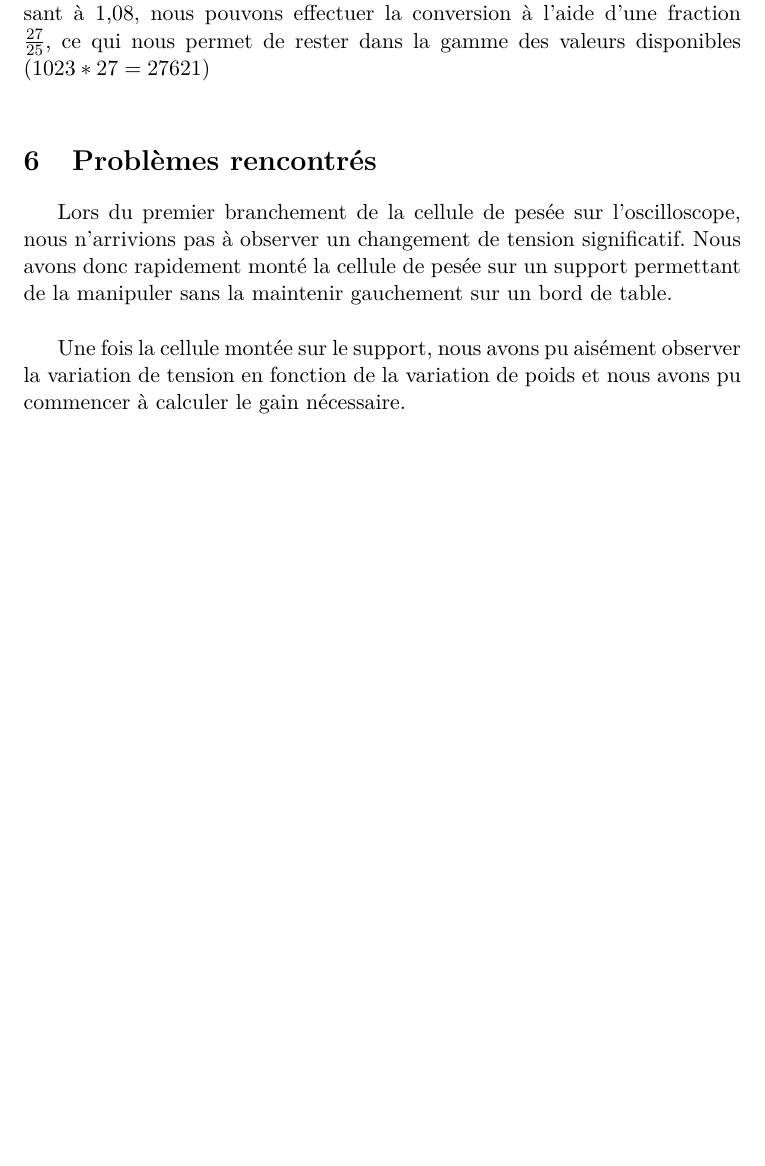
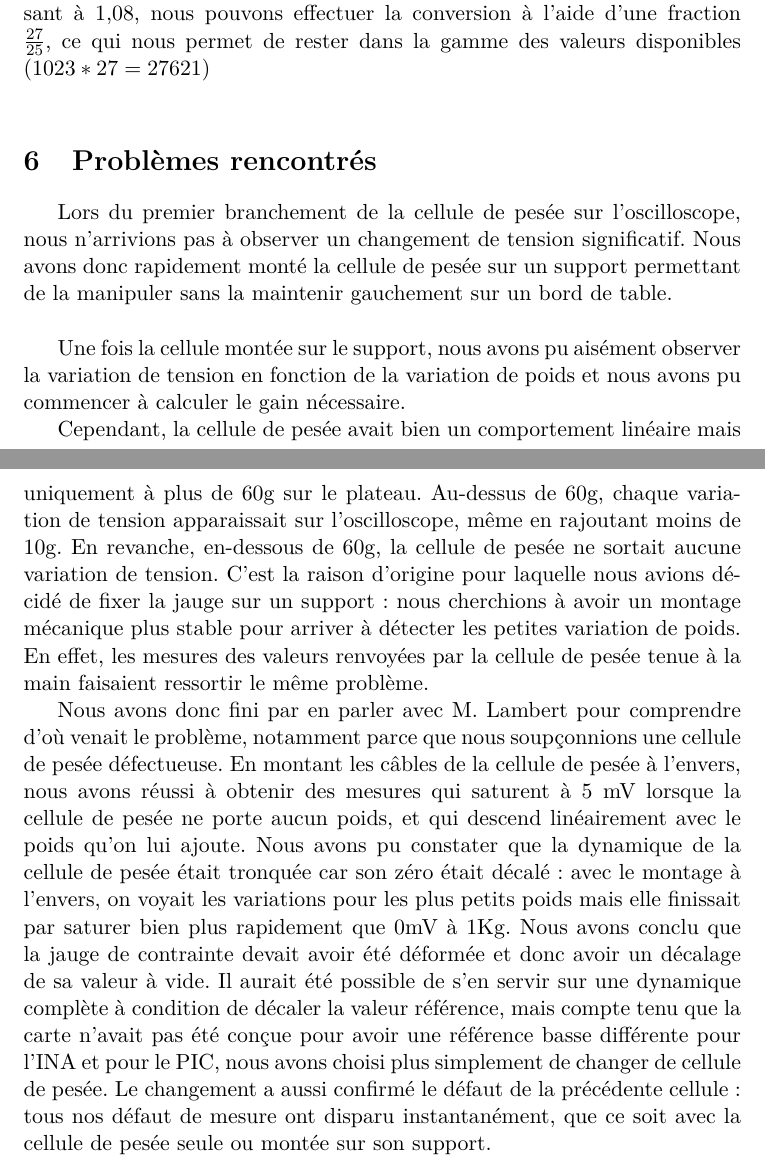
Before and after one commit to remicmacs/projet-balance, a LaTeX document (rapport/rapport.tex): part of page 5 of 5 before the commit and two parts of pages 5 and 6 of 6 after it, the two joined at a grey line, cut so that both start at the same text, the shorter picture padded with empty space. Compiled offline with pdfLaTeX.

Commit message:
Ajout description défaut cellule de pesée

```diff
--- a/rapport/rapport.tex
+++ b/rapport/rapport.tex
@@ -173,4 +173,9 @@ Lors du premier branchement de la cellule de pesée sur l'oscilloscope, nous n'a
 
 Une fois la cellule montée sur le support, nous avons pu aisément observer la variation de tension en fonction de la variation de poids et nous avons pu commencer à calculer le gain nécessaire.
 
+Cependant, la cellule de pesée avait bien un comportement linéaire mais uniquement à plus de 60g sur le plateau. Au-dessus de 60g, chaque variation de tension apparaissait sur l'oscilloscope, même en rajoutant moins de 10g. En revanche, en-dessous de 60g, la cellule de pesée ne sortait aucune variation de tension. C'est la raison d'origine pour laquelle nous avions décidé de fixer la jauge sur un support : nous cherchions à avoir un montage mécanique plus stable pour arriver à détecter les petites variation de poids. En effet, les mesures des valeurs renvoyées par la cellule de pesée tenue à la main faisaient ressortir le même problème.
+
+Nous avons donc fini par en parler avec M. Lambert pour comprendre d'où venait le problème, notamment parce que nous soupçonnions une cellule de pesée défectueuse.
+En montant les câbles de la cellule de pesée à l'envers, nous avons réussi à obtenir des mesures qui saturent à 5 mV lorsque la cellule de pesée ne porte aucun poids, et qui descend linéairement avec le poids qu'on lui ajoute. Nous avons pu constater que la dynamique de la cellule de pesée était tronquée car son zéro était décalé : avec le montage à l'envers, on voyait les variations pour les plus petits poids mais elle finissait par saturer bien plus rapidement que 0mV à 1Kg. Nous avons conclu que la jauge de contrainte devait avoir été déformée et donc avoir un décalage de sa valeur à vide. Il aurait été possible de s'en servir sur une dynamique complète à condition de décaler la valeur référence, mais compte tenu que la carte n'avait pas été conçue pour avoir une référence basse différente pour l'INA et pour le PIC, nous avons choisi plus simplement de changer de cellule de pesée.
+Le changement a aussi confirmé le défaut de la précédente cellule : tous nos défaut de mesure ont disparu instantanément, que ce soit avec la cellule de pesée seule ou montée sur son support.
 \end{document}
```
